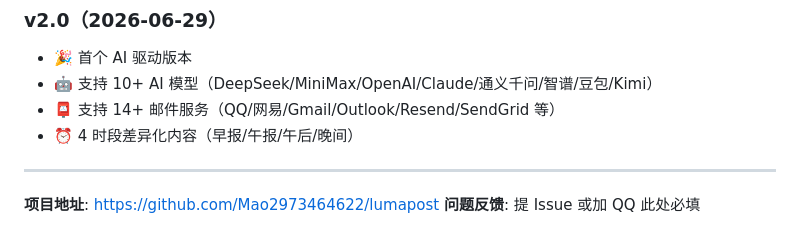
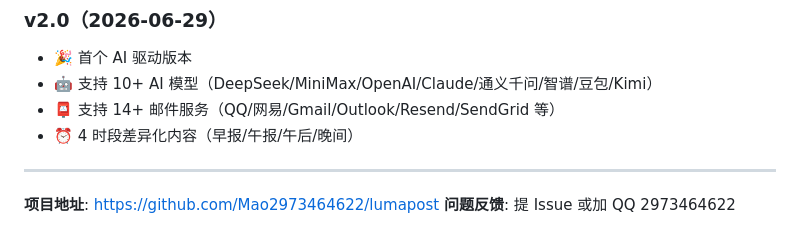
Before and after one commit to Mao2973464622/lumapost, a Markdown page: 使用说明.md, the part around the change. Drawn GitHub-style.

Commit message:
docs: 恢复 QQ 联系方式（项目沟通需要）

```diff
--- a/使用说明.md
+++ b/使用说明.md
@@ -388,4 +388,4 @@ GitHub Actions → Run workflow → 勾选 `preview`
 ---
 
 **项目地址**: https://github.com/Mao2973464622/lumapost
-**问题反馈**: 提 Issue 或加 QQ 此处必填
+**问题反馈**: 提 Issue 或加 QQ 2973464622
```
